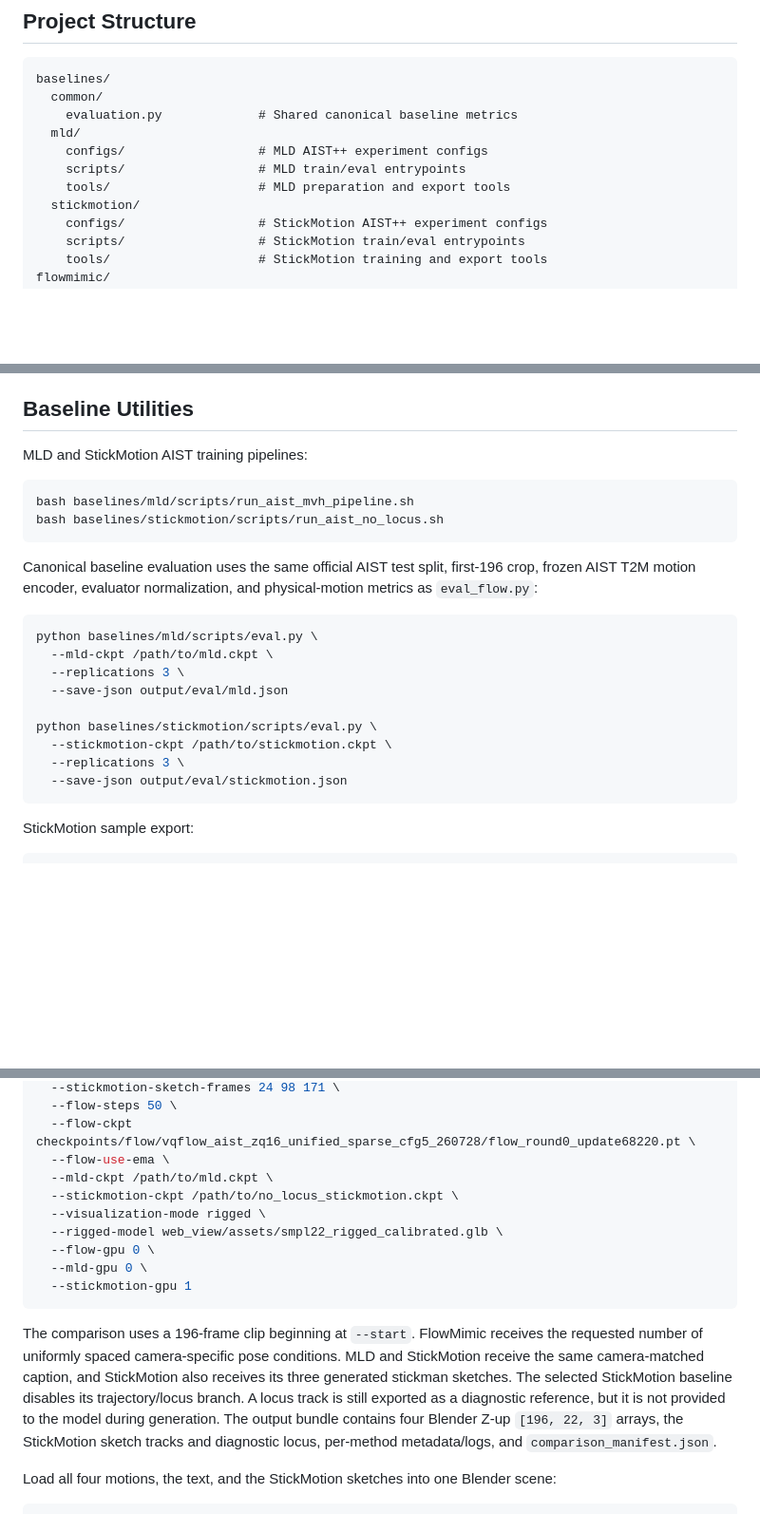
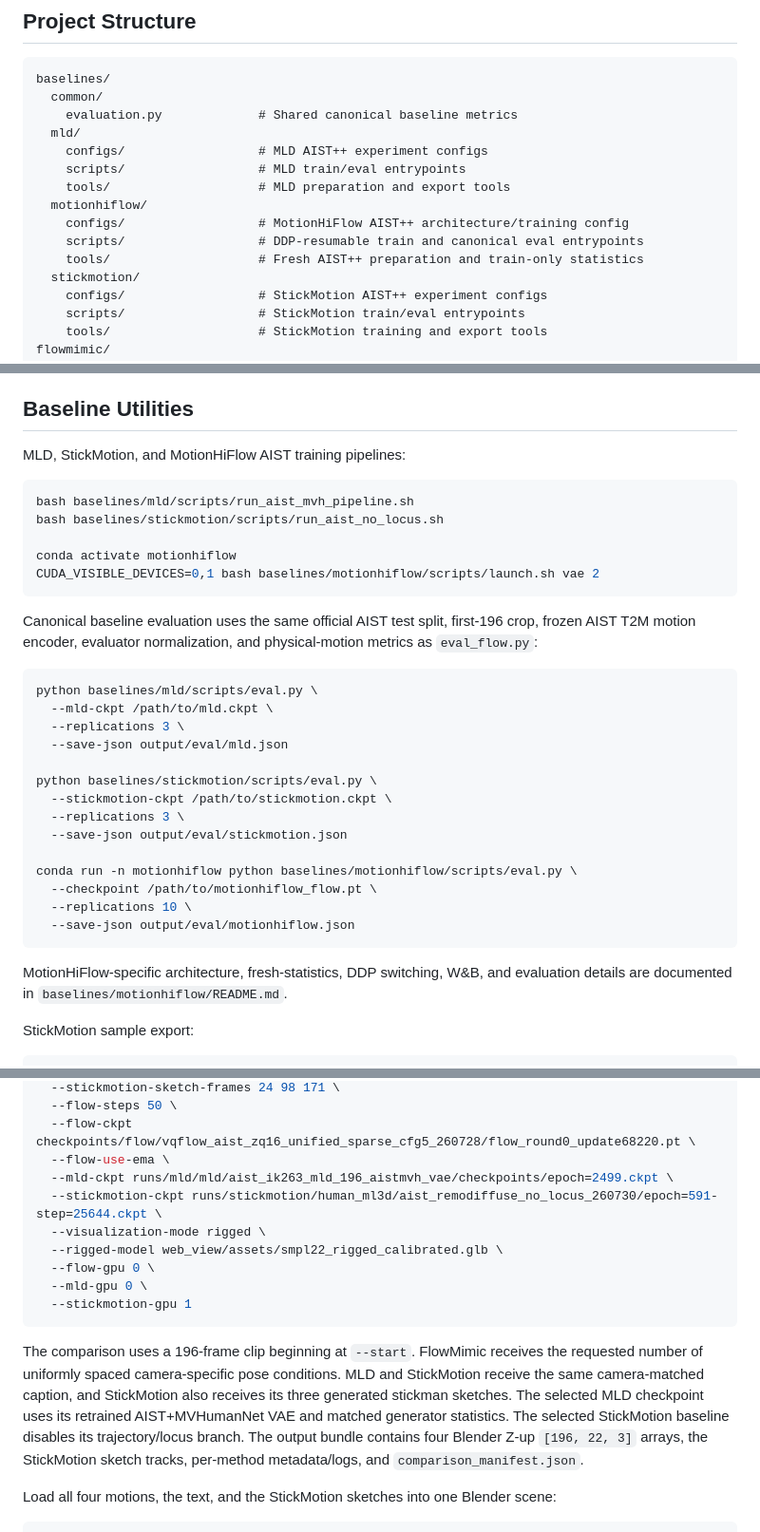
Before and after one commit to CafeAuLait-CC/FlowMimic, a Markdown page: README.md, 3 parts joined by grey strips. Shown at 95% size. Drawn GitHub-style; blank space fills up the shorter version.

````diff
--- a/README.md
+++ b/README.md
@@ -24,6 +24,10 @@ baselines/
     configs/                  # MLD AIST++ experiment configs
     scripts/                  # MLD train/eval entrypoints
     tools/                    # MLD preparation and export tools
+  motionhiflow/
+    configs/                  # MotionHiFlow AIST++ architecture/training config
+    scripts/                  # DDP-resumable train and canonical eval entrypoints
+    tools/                    # Fresh AIST++ preparation and train-only statistics
   stickmotion/
     configs/                  # StickMotion AIST++ experiment configs
     scripts/                  # StickMotion train/eval entrypoints
@@ -388,11 +395,14 @@ Train-time eval in `train_flow.py` uses the same core evaluator. W&B logging is
 
 ## Baseline Utilities
 
-MLD and StickMotion AIST training pipelines:
+MLD, StickMotion, and MotionHiFlow AIST training pipelines:
 
 ```bash
 bash baselines/mld/scripts/run_aist_mvh_pipeline.sh
 bash baselines/stickmotion/scripts/run_aist_no_locus.sh
+
+conda activate motionhiflow
+CUDA_VISIBLE_DEVICES=0,1 bash baselines/motionhiflow/scripts/launch.sh vae 2
 ```
 
 Canonical baseline evaluation uses the same official AIST test split, first-196 crop, frozen AIST T2M motion encoder, evaluator normalization, and physical-motion metrics as `eval_flow.py`:
@@ -407,7 +417,14 @@ python baselines/stickmotion/scripts/eval.py \
   --stickmotion-ckpt /path/to/stickmotion.ckpt \
   --replications 3 \
   --save-json output/eval/stickmotion.json
+
+conda run -n motionhiflow python baselines/motionhiflow/scripts/eval.py \
+  --checkpoint /path/to/motionhiflow_flow.pt \
+  --replications 10 \
+  --save-json output/eval/motionhiflow.json
 ```
+
+MotionHiFlow-specific architecture, fresh-statistics, DDP switching, W&B, and evaluation details are documented in `baselines/motionhiflow/README.md`.
 
 StickMotion sample export:
 
@@ -431,8 +448,8 @@ python flowmimic/tools/sample_aist_method_comparison.py \
   --flow-steps 50 \
   --flow-ckpt checkpoints/flow/vqflow_aist_zq16_unified_sparse_cfg5_260728/flow_round0_update68220.pt \
   --flow-use-ema \
-  --mld-ckpt /path/to/mld.ckpt \
-  --stickmotion-ckpt /path/to/no_locus_stickmotion.ckpt \
+  --mld-ckpt runs/mld/mld/aist_ik263_mld_196_aistmvh_vae/checkpoints/epoch=2499.ckpt \
+  --stickmotion-ckpt runs/stickmotion/human_ml3d/aist_remodiffuse_no_locus_260730/epoch=591-step=25644.ckpt \
   --visualization-mode rigged \
   --rigged-model web_view/assets/smpl22_rigged_calibrated.glb \
   --flow-gpu 0 \
@@ -440,7 +457,7 @@ python flowmimic/tools/sample_aist_method_comparison.py \
   --stickmotion-gpu 1
 ```
 
-The comparison uses a 196-frame clip beginning at `--start`. FlowMimic receives the requested number of uniformly spaced camera-specific pose conditions. MLD and StickMotion receive the same camera-matched caption, and StickMotion also receives its three generated stickman sketches. The selected StickMotion baseline disables its trajectory/locus branch. A locus track is still exported as a diagnostic reference, but it is not provided to the model during generation. The output bundle contains four Blender Z-up `[196, 22, 3]` arrays, the StickMotion sketch tracks and diagnostic locus, per-method metadata/logs, and `comparison_manifest.json`.
+The comparison uses a 196-frame clip beginning at `--start`. FlowMimic receives the requested number of uniformly spaced camera-specific pose conditions. MLD and StickMotion receive the same camera-matched caption, and StickMotion also receives its three generated stickman sketches. The selected MLD checkpoint uses its retrained AIST+MVHumanNet VAE and matched generator statistics. The selected StickMotion baseline disables its trajectory/locus branch. The output bundle contains four Blender Z-up `[196, 22, 3]` arrays, the StickMotion sketch tracks, per-method metadata/logs, and `comparison_manifest.json`.
 
 Load all four motions, the text, and the StickMotion sketches into one Blender scene:
 
````
Also changed, not shown: other parts of README.md (+3 -0 lines).
